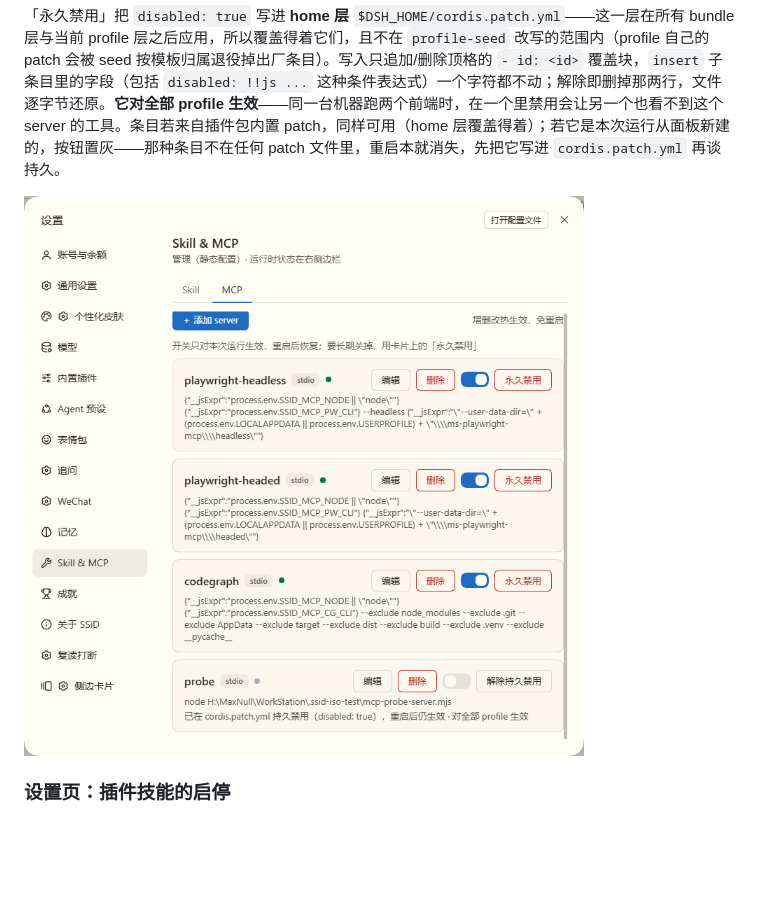
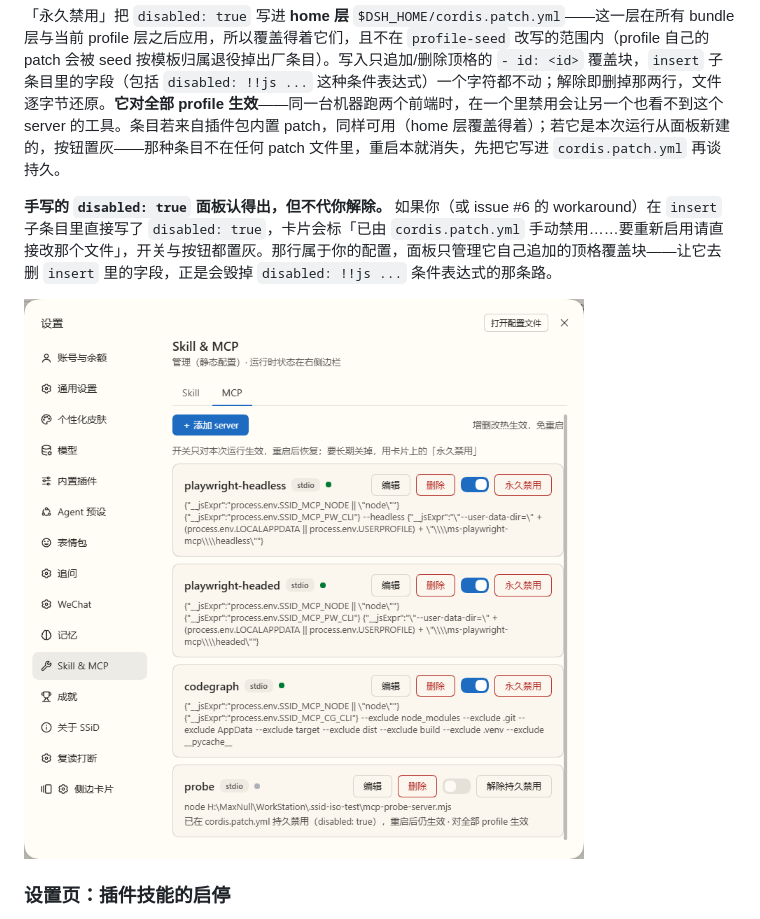
Before and after one commit to Max-Null/dsh-skill-mcp-center, a Markdown page: README.md, the part around the change. Rendered like a GitHub page; pictures changed too: docs/shots/mcp-switch-session-only.png; blank space fills up the shorter version.

```diff
--- a/README.md
+++ b/README.md
@@ -28,6 +28,8 @@ Skill 与 MCP 管理中心：在设置里管理 skills 与 MCP 服务器，右
 DSH 的 `Loader.write()` 是空实现，面板上的启停只改内存树——所以 MCP 标签页顶部写明「开关只对本次运行生效，重启后恢复」；要长期关掉，用卡片上的「永久禁用」。被面板关掉的条目会在卡片里标「本次运行已停用 · 重启恢复」，而 patch 里持久禁用的条目标「已在 cordis.patch.yml 持久禁用」——两种「关」必须能区分，持久禁用时普通开关置灰（先解除才能重新启用，否则「patch 说重启后禁用、内存说现在启用」是一种谁也说不清的状态）：
 
 「永久禁用」把 `disabled: true` 写进 **home 层** `$DSH_HOME/cordis.patch.yml`——这一层在所有 bundle 层与当前 profile 层之后应用，所以覆盖得着它们，且不在 `profile-seed` 改写的范围内（profile 自己的 patch 会被 seed 按模板归属退役掉出厂条目）。写入只追加/删除顶格的 `- id: <id>` 覆盖块，`insert` 子条目里的字段（包括 `disabled: !!js ...` 这种条件表达式）一个字符都不动；解除即删掉那两行，文件逐字节还原。**它对全部 profile 生效**——同一台机器跑两个前端时，在一个里禁用会让另一个也看不到这个 server 的工具。条目若来自插件包内置 patch，同样可用（home 层覆盖得着）；若它是本次运行从面板新建的，按钮置灰——那种条目不在任何 patch 文件里，重启本就消失，先把它写进 `cordis.patch.yml` 再谈持久。
+
+**手写的 `disabled: true` 面板认得出，但不代你解除。** 如果你（或 issue #6 的 workaround）在 `insert` 子条目里直接写了 `disabled: true`，卡片会标「已由 `cordis.patch.yml` 手动禁用……要重新启用请直接改那个文件」，开关与按钮都置灰。那行属于你的配置，面板只管理它自己追加的顶格覆盖块——让它去删 `insert` 里的字段，正是会毁掉 `disabled: !!js ...` 条件表达式的那条路。
 
 ![MCP 开关的效力边界与「永久禁用」：probe 卡片显示已持久禁用、开关置灰，其余条目可点「永久禁用」](docs/shots/mcp-switch-session-only.png)
 
```
Also changed, not shown: CHANGELOG.md (+2 -0 lines), 1 other file.
